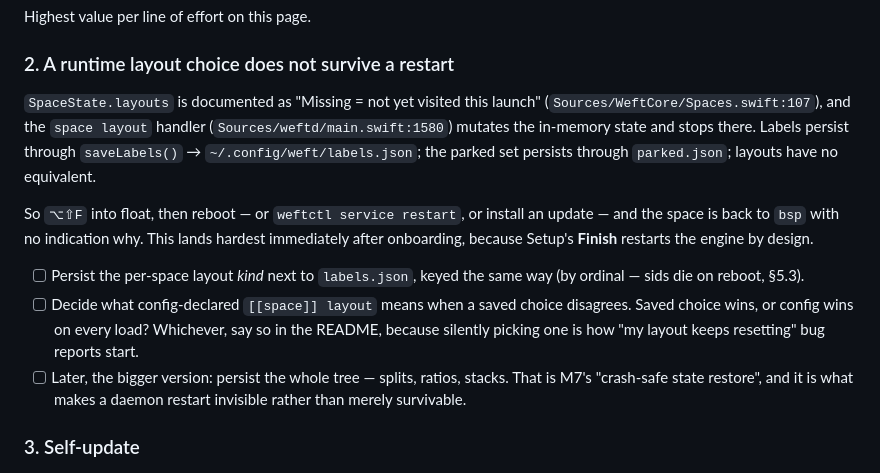
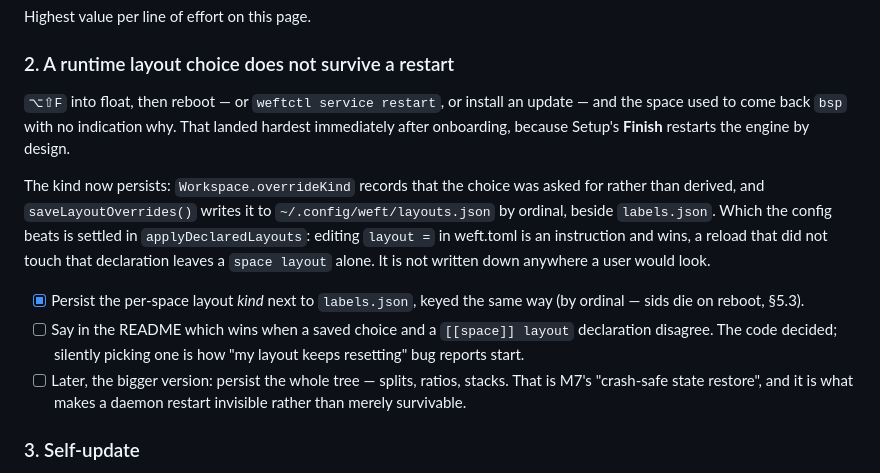
Before and after one commit to amiralibg/weft, a Markdown page: docs/TODO.md, the part around the change. Drawn GitHub-style.

```diff
--- a/docs/TODO.md
+++ b/docs/TODO.md
@@ -24,23 +24,24 @@ Highest value per line of effort on this page.
 
 ### 2. A runtime layout choice does not survive a restart
 
-`SpaceState.layouts` is documented as "Missing = not yet visited this launch"
-(`Sources/WeftCore/Spaces.swift:107`), and the `space layout` handler
-(`Sources/weftd/main.swift:1580`) mutates the in-memory state and stops there.
-Labels persist through `saveLabels()` → `~/.config/weft/labels.json`; the
-parked set persists through `parked.json`; layouts have no equivalent.
+`⌥⇧F` into float, then reboot — or `weftctl service restart`, or install an
+update — and the space used to come back `bsp` with no indication why. That
+landed hardest immediately after onboarding, because Setup's **Finish**
+restarts the engine by design.
 
-So `⌥⇧F` into float, then reboot — or `weftctl service restart`, or install an
-update — and the space is back to `bsp` with no indication why. This lands
-hardest immediately after onboarding, because Setup's **Finish** restarts the
-engine by design.
+The kind now persists: `Workspace.overrideKind` records that the choice was
+asked for rather than derived, and `saveLayoutOverrides()` writes it to
+`~/.config/weft/layouts.json` by ordinal, beside `labels.json`. Which the
+config beats is settled in `applyDeclaredLayouts`: editing `layout =` in
+weft.toml is an instruction and wins, a reload that did not touch that
+declaration leaves a `space layout` alone. It is not written down anywhere a
+user would look.
 
-- [ ] Persist the per-space layout *kind* next to `labels.json`, keyed the same
+- [x] Persist the per-space layout *kind* next to `labels.json`, keyed the same
       way (by ordinal — sids die on reboot, §5.3).
-- [ ] Decide what config-declared `[[space]] layout` means when a saved choice
-      disagrees. Saved choice wins, or config wins on every load? Whichever, say
-      so in the README, because silently picking one is how "my layout keeps
-      resetting" bug reports start.
+- [ ] Say in the README which wins when a saved choice and a `[[space]] layout`
+      declaration disagree. The code decided; silently picking one is how "my
+      layout keeps resetting" bug reports start.
 - [ ] Later, the bigger version: persist the whole tree — splits, ratios,
       stacks. That is M7's "crash-safe state restore", and it is what makes a
       daemon restart invisible rather than merely survivable.
```
Also changed, not shown: docs/WORKSPACES.md (+89 -16 lines).
